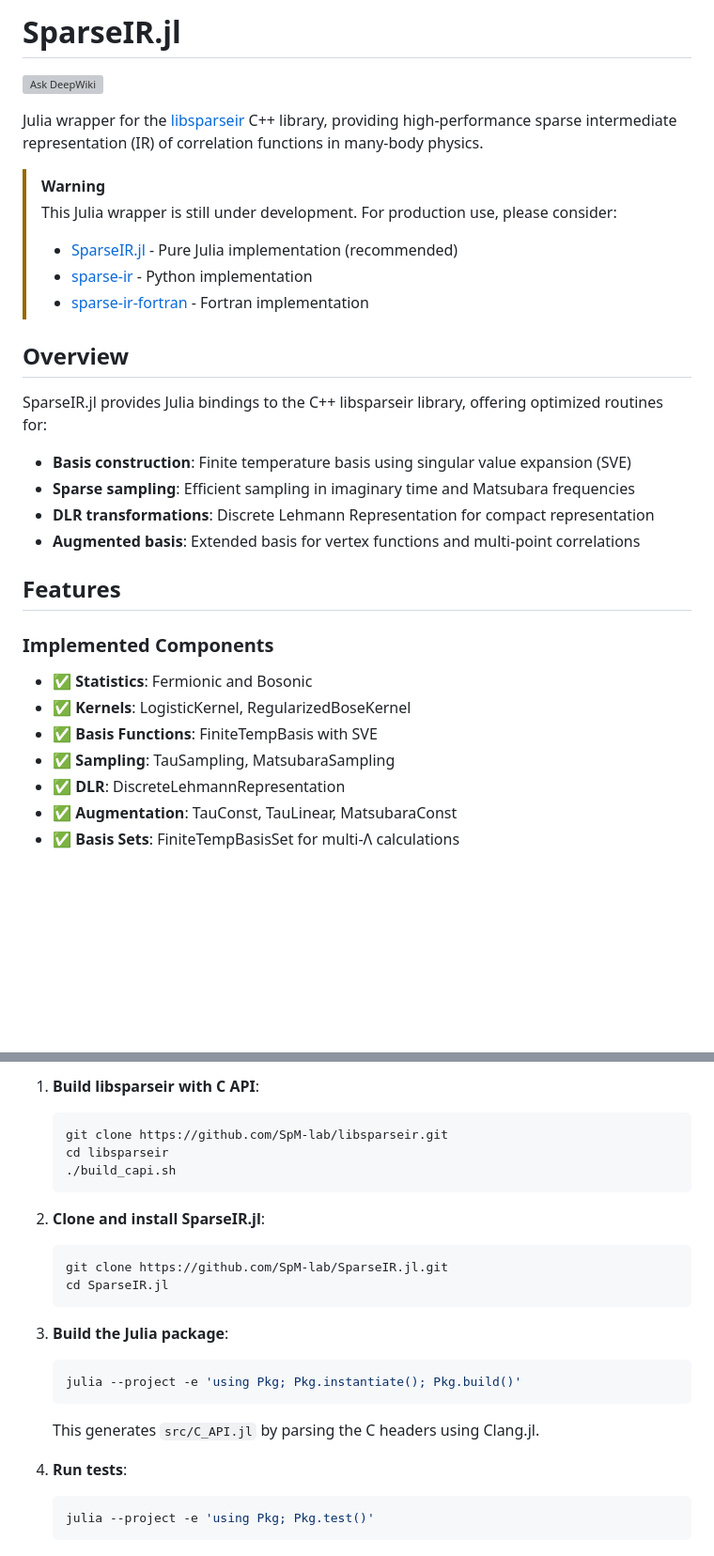
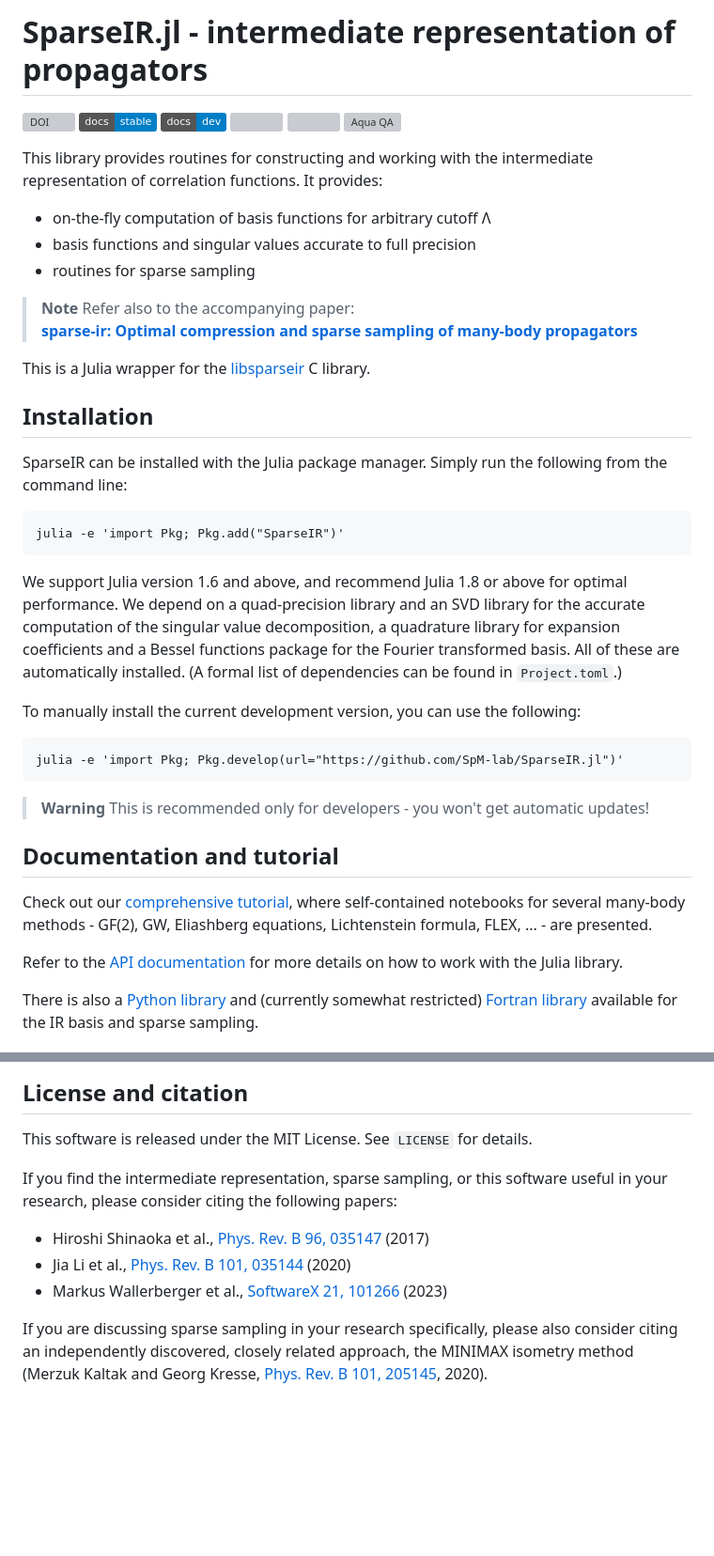
Before and after one commit to SpM-lab/SparseIR.jl, a Markdown page: README.md, 2 parts joined by grey strips. Shown at 94% size. Rendered like a GitHub page; badges without logos; blank space fills up the shorter version; grey boxes are pictures that could not be loaded.

````diff
--- a/README.md
+++ b/README.md
@@ -1,33 +1,53 @@
-# SparseIR.jl
+SparseIR.jl - intermediate representation of propagators
+==============================================================
+[![DOI][doi-img]][doi-url]
+[![Docs - stable version][docs-stable-img]][docs-stable-url]
+[![Docs - dev version][docs-dev-img]][docs-dev-url]
+[![][GHA-img]][GHA-url]
+[![][codecov-img]][codecov-url]
+[![Aqua QA][aqua-img]][aqua-url]
 
-[![Ask DeepWiki](https://deepwiki.com/badge.svg)](https://deepwiki.com/SpM-lab/SparseIR.jl)
+This library provides routines for constructing and working with the
+intermediate representation of correlation functions. It provides:
 
-Julia wrapper for the [libsparseir](https://github.com/SpM-lab/libsparseir) C++ library, providing high-performance sparse intermediate representation (IR) of correlation functions in many-body physics.
+ - on-the-fly computation of basis functions for arbitrary cutoff Λ
+ - basis functions and singular values accurate to full precision
+ - routines for sparse sampling
 
-> [!WARNING]
-> This Julia wrapper is still under development. For production use, please consider:
-> - [SparseIR.jl](https://github.com/SpM-lab/SparseIR.jl) - Pure Julia implementation (recommended)
-> - [sparse-ir](https://github.com/SpM-lab/sparse-ir) - Python implementation
-> - [sparse-ir-fortran](https://github.com/SpM-lab/sparse-ir-fortran) - Fortran implementation
+> **Note**
+> Refer also to the accompanying paper:<br>
+> **[sparse-ir: Optimal compression and sparse sampling of many-body propagators](https://doi.org/10.1016/j.softx.2022.101266)**
 
-## Overview
+This is a Julia wrapper for the [libsparseir](https://github.com/SpM-lab/libsparseir) C library.
 
-SparseIR.jl provides Julia bindings to the C++ libsparseir library, offering optimized routines for:
+Installation
+------------
+SparseIR can be installed with the Julia package manager. Simply run the following from the command line:
+```
+julia -e 'import Pkg; Pkg.add("SparseIR")'
+```
+We support Julia version 1.6 and above, and recommend Julia 1.8 or above for optimal performance. We
+depend on a quad-precision library and an SVD library for the accurate computation of the singular
+value decomposition, a quadrature library for expansion coefficients and a Bessel functions
+package for the Fourier transformed basis. All of these are automatically installed.
+(A formal list of dependencies can be found in `Project.toml`.)
 
-- **Basis construction**: Finite temperature basis using singular value expansion (SVE)
-- **Sparse sampling**: Efficient sampling in imaginary time and Matsubara frequencies
-- **DLR transformations**: Discrete Lehmann Representation for compact representation
-- **Augmented basis**: Extended basis for vertex functions and multi-point correlations
+To manually install the current development version, you can use the following:
+```
+julia -e 'import Pkg; Pkg.develop(url="https://github.com/SpM-lab/SparseIR.jl")'
+```
+> **Warning**
+> This is recommended only for developers - you won't get automatic updates!
 
-## Features
+Documentation and tutorial
+--------------------------
+Check out our [comprehensive tutorial], where self-contained
+notebooks for several many-body methods - GF(2), GW, Eliashberg equations,
+Lichtenstein formula, FLEX, ... - are presented.
 
-### Implemented Components
+Refer to the [API documentation] for more details on how to work
+with the Julia library.
 
-- ✅ **Statistics**: Fermionic and Bosonic
-- ✅ **Kernels**: LogisticKernel, RegularizedBoseKernel
-- ✅ **Basis Functions**: FiniteTempBasis with SVE
-- ✅ **Sampling**: TauSampling, MatsubaraSampling
-- ✅ **DLR**: DiscreteLehmannRepresentation
-- ✅ **Augmentation**: TauConst, TauLinear, MatsubaraConst
-- ✅ **Basis Sets**: FiniteTempBasisSet for multi-Λ calculations
+There is also a [Python library] and (currently somewhat restricted)
+[Fortran library] available for the IR basis and sparse sampling.
 
@@ -63,25 +126,17 @@ gtau_reconstructed = evaluate(tau_sampling, coeffs)
 
-1. **Build libsparseir with C API**:
-   ```sh
-   git clone https://github.com/SpM-lab/libsparseir.git
-   cd libsparseir
-   ./build_capi.sh
-   ```
+License and citation
+--------------------
+This software is released under the MIT License. See `LICENSE` for details.
 
-2. **Clone and install SparseIR.jl**:
-   ```sh
-   git clone https://github.com/SpM-lab/SparseIR.jl.git
-   cd SparseIR.jl
-   ```
+If you find the intermediate representation, sparse sampling, or this software
+useful in your research, please consider citing the following papers:
 
-3. **Build the Julia package**:
-   ```sh
-   julia --project -e 'using Pkg; Pkg.instantiate(); Pkg.build()'
-   ```
-   This generates `src/C_API.jl` by parsing the C headers using Clang.jl.
+ - Hiroshi Shinaoka et al., [Phys. Rev. B 96, 035147]  (2017)
+ - Jia Li et al., [Phys. Rev. B 101, 035144] (2020)
+ - Markus Wallerberger et al., [SoftwareX 21, 101266] (2023)
 
-4. **Run tests**:
-   ```sh
-   julia --project -e 'using Pkg; Pkg.test()'
-   ```
+If you are discussing sparse sampling in your research specifically, please
+also consider citing an independently discovered, closely related approach, the
+MINIMAX isometry method (Merzuk Kaltak and Georg Kresse,
+[Phys. Rev. B 101, 205145], 2020).
 
````
Also changed, not shown: other parts of README.md (+77 -69 lines).
